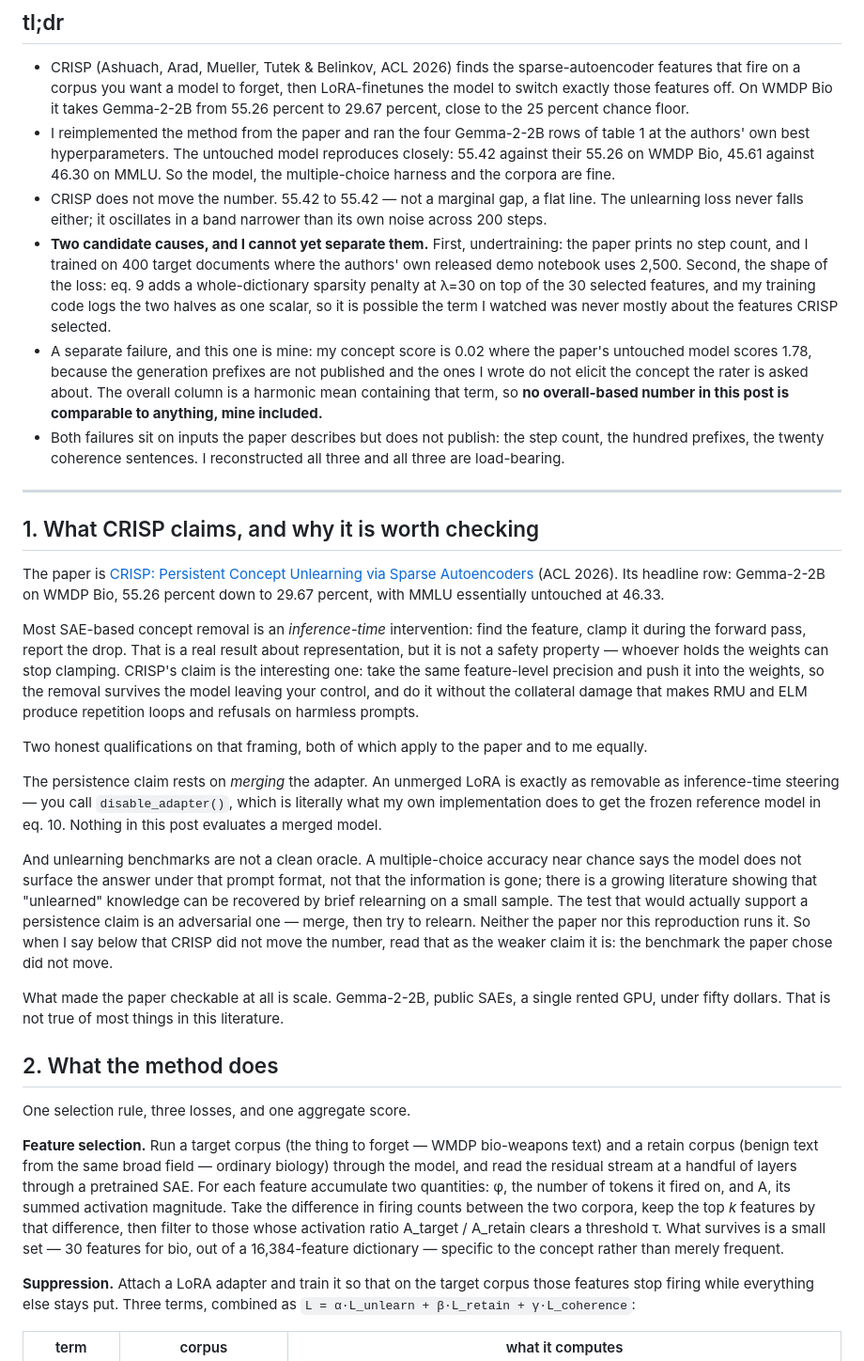
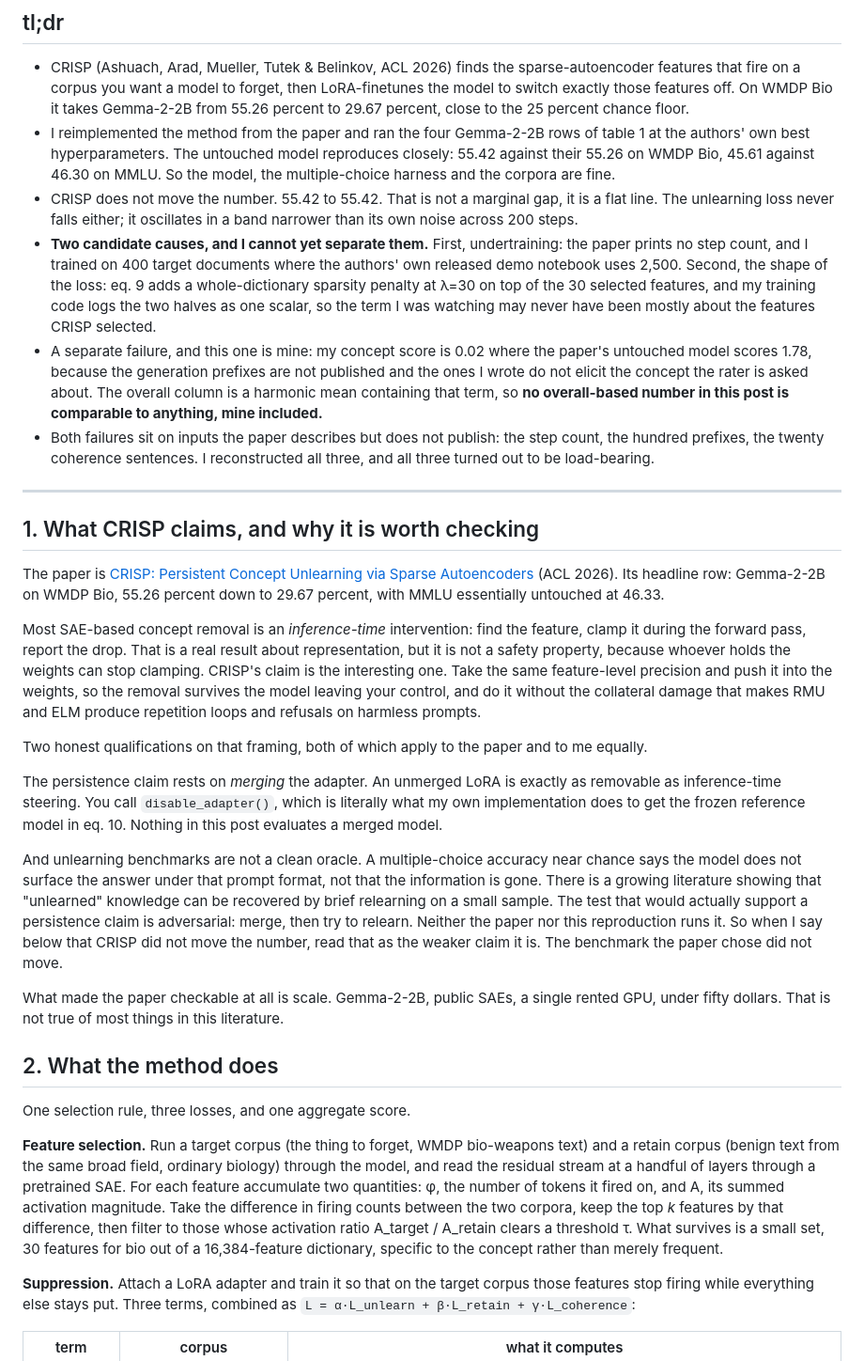
Before and after one commit to sagnikc395/sagnikc395.github.io, a Markdown page: src/posts/a_reproducibility_of_crisp.md, the part around one of its changes. Shown at 94% size. GitHub-like rendering.

```diff
--- a/src/posts/a_reproducibility_of_crisp.md
+++ b/src/posts/a_reproducibility_of_crisp.md
@@ -8,10 +8,10 @@ tags: [mech-interp, sae-features, unlearning-methods, blue-dot-ai, reproducibili
 
 * CRISP (Ashuach, Arad, Mueller, Tutek & Belinkov, ACL 2026) finds the sparse-autoencoder features that fire on a corpus you want a model to forget, then LoRA-finetunes the model to switch exactly those features off. On WMDP Bio it takes Gemma-2-2B from 55.26 percent to 29.67 percent, close to the 25 percent chance floor.
 * I reimplemented the method from the paper and ran the four Gemma-2-2B rows of table 1 at the authors' own best hyperparameters. The untouched model reproduces closely: 55.42 against their 55.26 on WMDP Bio, 45.61 against 46.30 on MMLU. So the model, the multiple-choice harness and the corpora are fine.
-* CRISP does not move the number. 55.42 to 55.42 — not a marginal gap, a flat line. The unlearning loss never falls either; it oscillates in a band narrower than its own noise across 200 steps.
-* **Two candidate causes, and I cannot yet separate them.** First, undertraining: the paper prints no step count, and I trained on 400 target documents where the authors' own released demo notebook uses 2,500. Second, the shape of the loss: eq. 9 adds a whole-dictionary sparsity penalty at λ=30 on top of the 30 selected features, and my training code logs the two halves as one scalar, so it is possible the term I watched was never mostly about the features CRISP selected.
+* CRISP does not move the number. 55.42 to 55.42. That is not a marginal gap, it is a flat line. The unlearning loss never falls either; it oscillates in a band narrower than its own noise across 200 steps.
+* **Two candidate causes, and I cannot yet separate them.** First, undertraining: the paper prints no step count, and I trained on 400 target documents where the authors' own released demo notebook uses 2,500. Second, the shape of the loss: eq. 9 adds a whole-dictionary sparsity penalty at λ=30 on top of the 30 selected features, and my training code logs the two halves as one scalar, so the term I was watching may never have been mostly about the features CRISP selected.
 * A separate failure, and this one is mine: my concept score is 0.02 where the paper's untouched model scores 1.78, because the generation prefixes are not published and the ones I wrote do not elicit the concept the rater is asked about. The overall column is a harmonic mean containing that term, so **no overall-based number in this post is comparable to anything, mine included.**
-* Both failures sit on inputs the paper describes but does not publish: the step count, the hundred prefixes, the twenty coherence sentences. I reconstructed all three and all three are load-bearing.
+* Both failures sit on inputs the paper describes but does not publish: the step count, the hundred prefixes, the twenty coherence sentences. I reconstructed all three, and all three turned out to be load-bearing.
 
 ---
 
@@ -19,13 +19,13 @@ tags: [mech-interp, sae-features, unlearning-methods, blue-dot-ai, reproducibili
 
 The paper is [CRISP: Persistent Concept Unlearning via Sparse Autoencoders](https://arxiv.org/abs/2508.13650) (ACL 2026). Its headline row: Gemma-2-2B on WMDP Bio, 55.26 percent down to 29.67 percent, with MMLU essentially untouched at 46.33.
 
-Most SAE-based concept removal is an *inference-time* intervention: find the feature, clamp it during the forward pass, report the drop. That is a real result about representation, but it is not a safety property — whoever holds the weights can stop clamping. CRISP's claim is the interesting one: take the same feature-level precision and push it into the weights, so the removal survives the model leaving your control, and do it without the collateral damage that makes RMU and ELM produce repetition loops and refusals on harmless prompts.
+Most SAE-based concept removal is an *inference-time* intervention: find the feature, clamp it during the forward pass, report the drop. That is a real result about representation, but it is not a safety property, because whoever holds the weights can stop clamping. CRISP's claim is the interesting one. Take the same feature-level precision and push it into the weights, so the removal survives the model leaving your control, and do it without the collateral damage that makes RMU and ELM produce repetition loops and refusals on harmless prompts.
 
 Two honest qualifications on that framing, both of which apply to the paper and to me equally.
 
-The persistence claim rests on *merging* the adapter. An unmerged LoRA is exactly as removable as inference-time steering — you call `disable_adapter()`, which is literally what my own implementation does to get the frozen reference model in eq. 10. Nothing in this post evaluates a merged model.
+The persistence claim rests on *merging* the adapter. An unmerged LoRA is exactly as removable as inference-time steering. You call `disable_adapter()`, which is literally what my own implementation does to get the frozen reference model in eq. 10. Nothing in this post evaluates a merged model.
 
-And unlearning benchmarks are not a clean oracle. A multiple-choice accuracy near chance says the model does not surface the answer under that prompt format, not that the information is gone; there is a growing literature showing that "unlearned" knowledge can be recovered by brief relearning on a small sample. The test that would actually support a persistence claim is an adversarial one — merge, then try to relearn. Neither the paper nor this reproduction runs it. So when I say below that CRISP did not move the number, read that as the weaker claim it is: the benchmark the paper chose did not move.
+And unlearning benchmarks are not a clean oracle. A multiple-choice accuracy near chance says the model does not surface the answer under that prompt format, not that the information is gone. There is a growing literature showing that "unlearned" knowledge can be recovered by brief relearning on a small sample. The test that would actually support a persistence claim is adversarial: merge, then try to relearn. Neither the paper nor this reproduction runs it. So when I say below that CRISP did not move the number, read that as the weaker claim it is. The benchmark the paper chose did not move.
 
 What made the paper checkable at all is scale. Gemma-2-2B, public SAEs, a single rented GPU, under fifty dollars. That is not true of most things in this literature.
 
@@ -33,7 +33,7 @@ What made the paper checkable at all is scale. Gemma-2-2B, public SAEs, a single
 
 One selection rule, three losses, and one aggregate score.
 
-**Feature selection.** Run a target corpus (the thing to forget — WMDP bio-weapons text) and a retain corpus (benign text from the same broad field — ordinary biology) through the model, and read the residual stream at a handful of layers through a pretrained SAE. For each feature accumulate two quantities: φ, the number of tokens it fired on, and A, its summed activation magnitude. Take the difference in firing counts between the two corpora, keep the top *k* features by that difference, then filter to those whose activation ratio A_target / A_retain clears a threshold τ. What survives is a small set — 30 features for bio, out of a 16,384-feature dictionary — specific to the concept rather than merely frequent.
+**Feature selection.** Run a target corpus (the thing to forget, WMDP bio-weapons text) and a retain corpus (benign text from the same broad field, ordinary biology) through the model, and read the residual stream at a handful of layers through a pretrained SAE. For each feature accumulate two quantities: φ, the number of tokens it fired on, and A, its summed activation magnitude. Take the difference in firing counts between the two corpora, keep the top *k* features by that difference, then filter to those whose activation ratio A_target / A_retain clears a threshold τ. What survives is a small set, 30 features for bio out of a 16,384-feature dictionary, specific to the concept rather than merely frequent.
 
 **Suppression.** Attach a LoRA adapter and train it so that on the target corpus those features stop firing while everything else stays put. Three terms, combined as `L = α·L_unlearn + β·L_retain + γ·L_coherence`:
 
```
Also changed, not shown: other parts of src/posts/a_reproducibility_of_crisp.md (+75 -42 lines).
